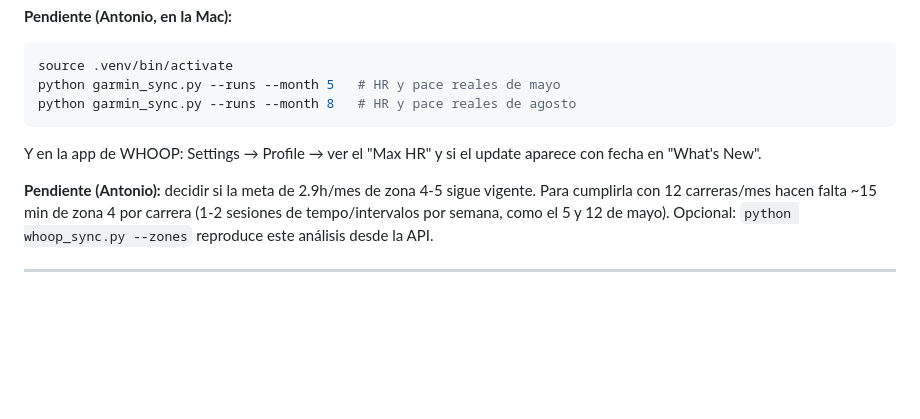
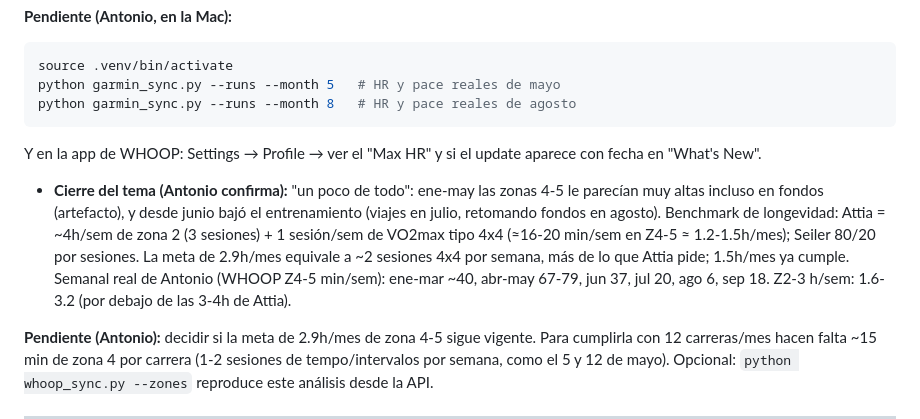
Before and after one commit to abrunadobles-droid/fitness-tracker, a Markdown page: CLAUDE.md, the part around the change. Rendered like a GitHub page; blank space fills up the shorter version.

Commit message:
Cerrar diagnóstico de zonas 4-5 con benchmark de Attia/Seiler
Co-Authored-By: Claude Fable 5.1 <noreply@anthropic.com>
Claude-Session: https://claude.ai/code/session_01HWcu8bGFqyq5jBtD2v8fFr

````diff
--- a/CLAUDE.md
+++ b/CLAUDE.md
@@ -184,6 +184,8 @@ python garmin_sync.py --runs --month 8   # HR y pace reales de agosto
 ```
 Y en la app de WHOOP: Settings → Profile → ver el "Max HR" y si el update aparece con fecha en "What's New".
 
+- **Cierre del tema (Antonio confirma):** "un poco de todo": ene-may las zonas 4-5 le parecían muy altas incluso en fondos (artefacto), y desde junio bajó el entrenamiento (viajes en julio, retomando fondos en agosto). Benchmark de longevidad: Attia = ~4h/sem de zona 2 (3 sesiones) + 1 sesión/sem de VO2max tipo 4x4 (≈16-20 min/sem en Z4-5 ≈ 1.2-1.5h/mes); Seiler 80/20 por sesiones. La meta de 2.9h/mes equivale a ~2 sesiones 4x4 por semana, más de lo que Attia pide; 1.5h/mes ya cumple. Semanal real de Antonio (WHOOP Z4-5 min/sem): ene-mar ~40, abr-may 67-79, jun 37, jul 20, ago 6, sep 18. Z2-3 h/sem: 1.6-3.2 (por debajo de las 3-4h de Attia).
+
 **Pendiente (Antonio):** decidir si la meta de 2.9h/mes de zona 4-5 sigue vigente. Para cumplirla con 12 carreras/mes hacen falta ~15 min de zona 4 por carrera (1-2 sesiones de tempo/intervalos por semana, como el 5 y 12 de mayo). Opcional: `python whoop_sync.py --zones` reproduce este análisis desde la API.
 
 ---
````
